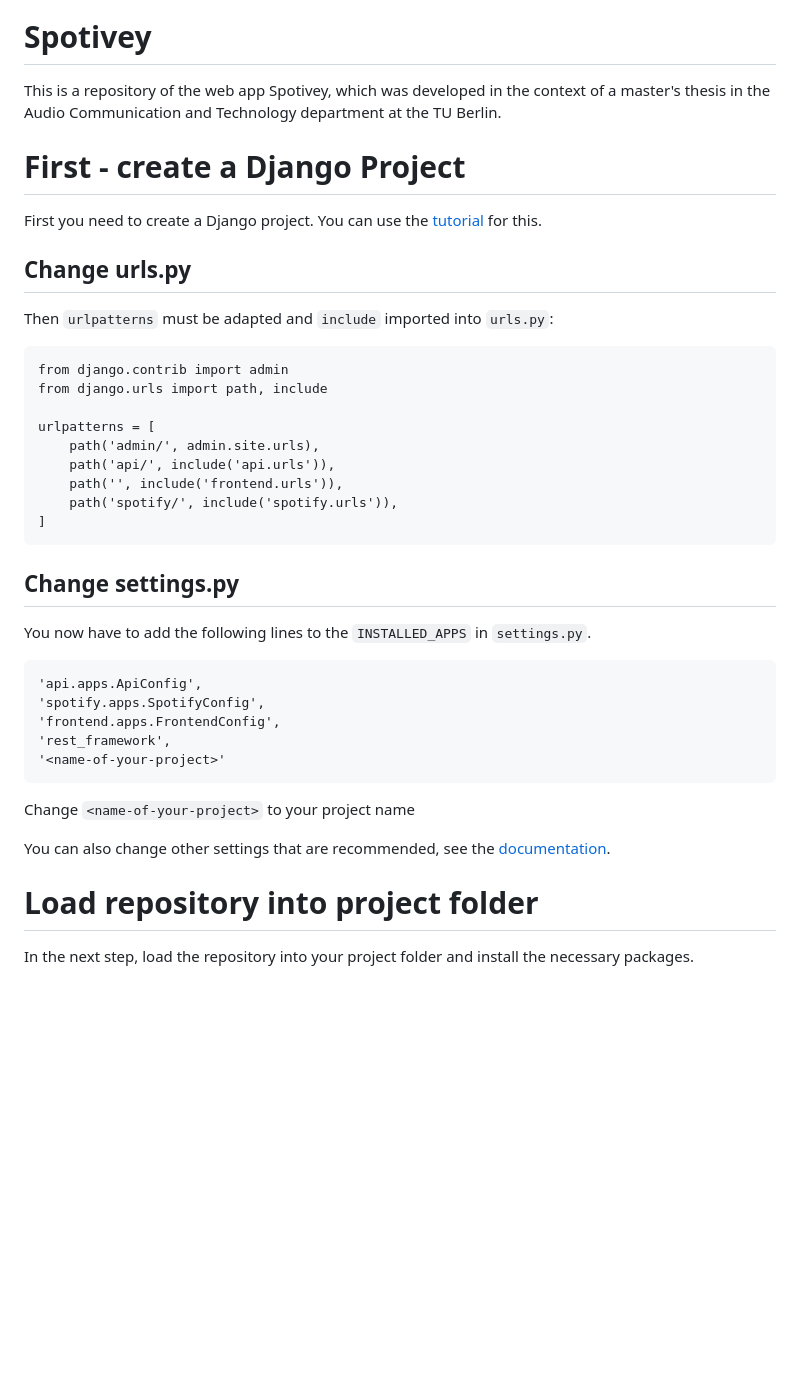
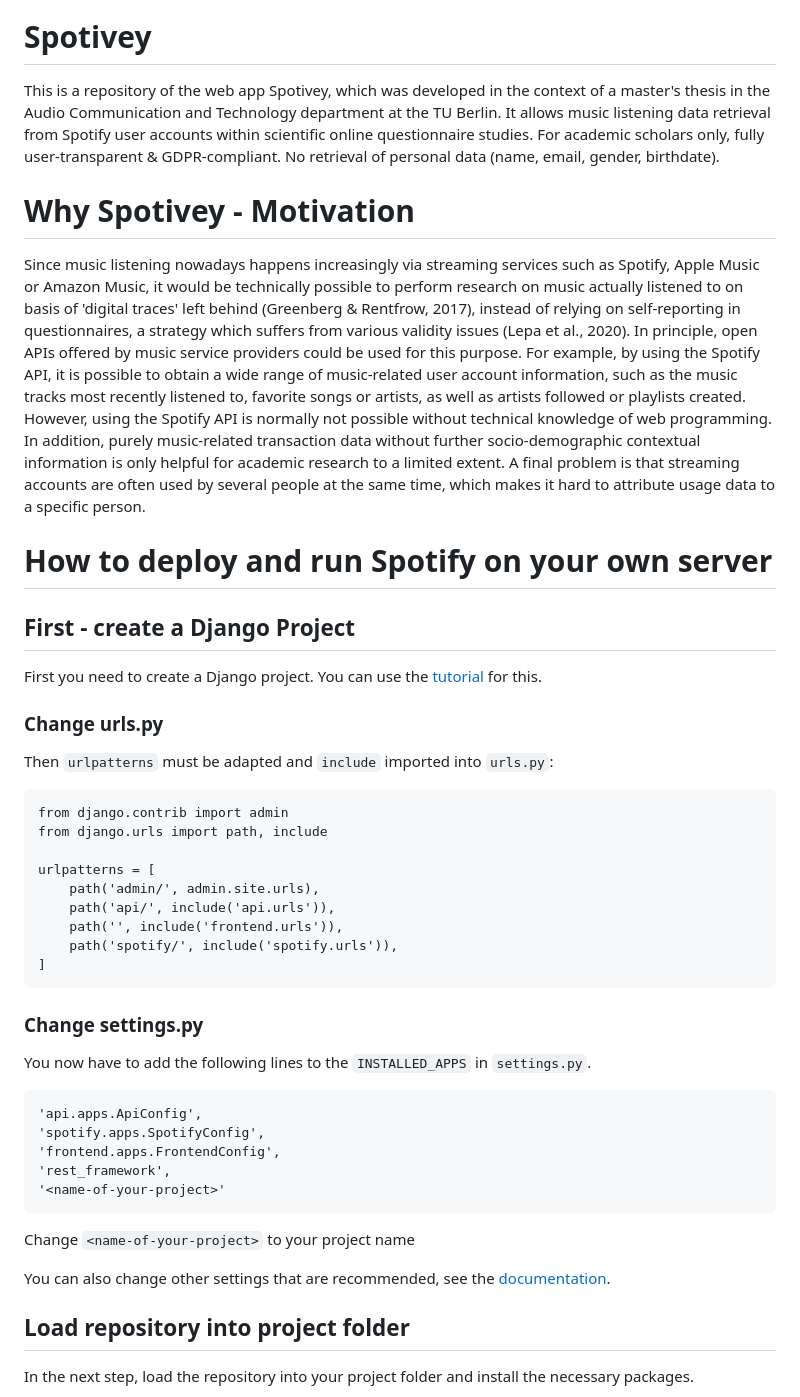
Before and after one commit to lordislaf/Spotivey, a Markdown page: README.md, the part around one of its changes. Drawn GitHub-style; blank space fills up the shorter version.

````diff
--- a/README.md
+++ b/README.md
@@ -4,14 +4,17 @@
 </div>
 
 # Spotivey
-This is a repository of the web app Spotivey, which was developed in the context of a master's thesis in the Audio Communication and Technology department at the TU Berlin.
+This is a repository of the web app Spotivey, which was developed in the context of a master's thesis in the Audio Communication and Technology department at the TU Berlin. It allows music listening data retrieval from Spotify user accounts within scientific online questionnaire studies. For academic scholars only, fully user-transparent & GDPR-compliant. No retrieval of personal data (name, email, gender, birthdate).
 
+# Why Spotivey - Motivation
+Since music listening nowadays happens increasingly via streaming services such as Spotify, Apple Music or Amazon Music, it would be technically possible to perform research on music actually listened to on basis of 'digital traces' left behind (Greenberg & Rentfrow, 2017), instead of relying on self-reporting in questionnaires, a strategy which suffers from various validity issues (Lepa et al., 2020). In principle, open APIs offered by music service providers could be used for this purpose. For example, by using the Spotify API, it is possible to obtain a wide range of music-related user account information, such as the music tracks most recently listened to, favorite songs or artists, as well as artists followed or playlists created. However, using the Spotify API is normally not possible without technical knowledge of web programming. In addition, purely music-related transaction data without further socio-demographic contextual information is only helpful for academic research to a limited extent. A final problem is that streaming accounts are often used by several people at the same time, which makes it hard to attribute usage data to a specific person.
 
-# First - create a Django Project
+# How to deploy and run Spotify on your own server
+## First - create a Django Project
 First you need to create a Django project.
 You can use the [tutorial](https://code.visualstudio.com/docs/python/tutorial-django) for this.
 
-## Change urls.py
+### Change urls.py
 Then ```urlpatterns``` must be adapted and ```include``` imported into ```urls.py```:
 
 ```
@@ -26,7 +29,7 @@ urlpatterns = [
 ]
 ```
 
-## Change settings.py
+### Change settings.py
 You now have to add the following lines to the ```INSTALLED_APPS``` in ```settings.py```.
 
 ```
@@ -41,7 +44,7 @@
 
 You can also change other settings that are recommended, see the [documentation](https://docs.djangoproject.com/en/4.1/ref/settings/).
 
-# Load repository into project folder
+## Load repository into project folder
 
 In the next step, load the repository into your project folder and install the necessary packages.
 
````
Also changed, not shown: other parts of README.md (+10 -5 lines).
